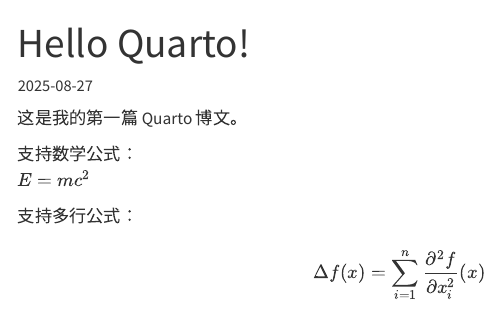
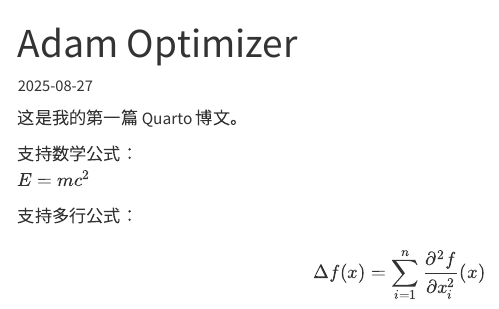
Before and after one commit to GIGABaozi/liuquan.github.io, a Quarto document (posts/welcome.qmd): the page in a window 1100 px wide, from its top. Rendered offline with R 4.5, knitr and Pandoc in place of Quarto, with nearby package versions; menus at the side of the page are left out.

Commit message:
Update welcome.qmd

```diff
--- a/posts/welcome.qmd
+++ b/posts/welcome.qmd
@@ -1,7 +1,7 @@
 ---
-title: "Hello Quarto!"
+title: "Adam Optimizer"
 date: 2025-08-27
-categories: [测试, Quarto]
+categories: [RL, Optimizer]
 ---
 
 这是我的第一篇 Quarto 博文。
```
Also changed, not shown: posts/welcome.qmd (2 more changed lines).
